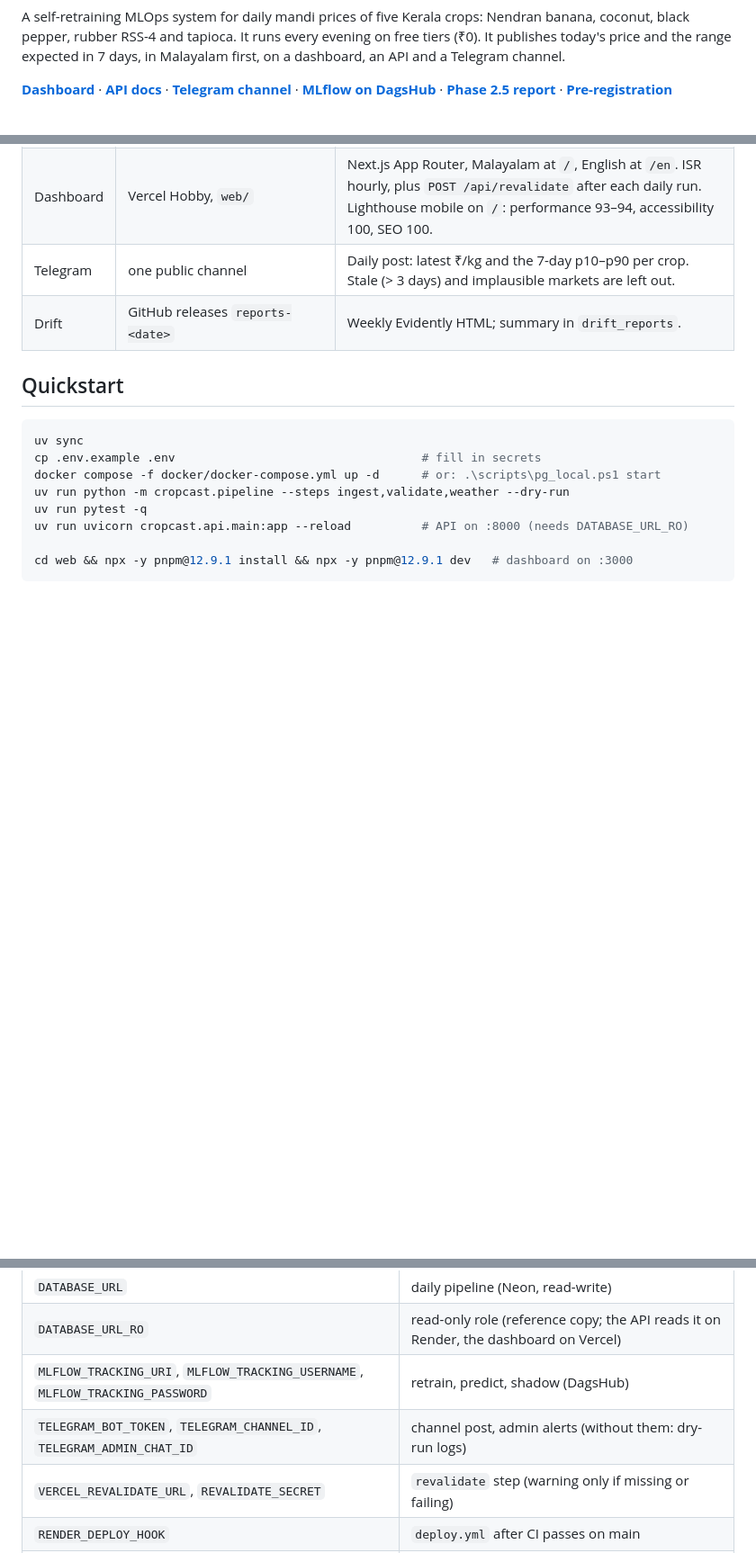
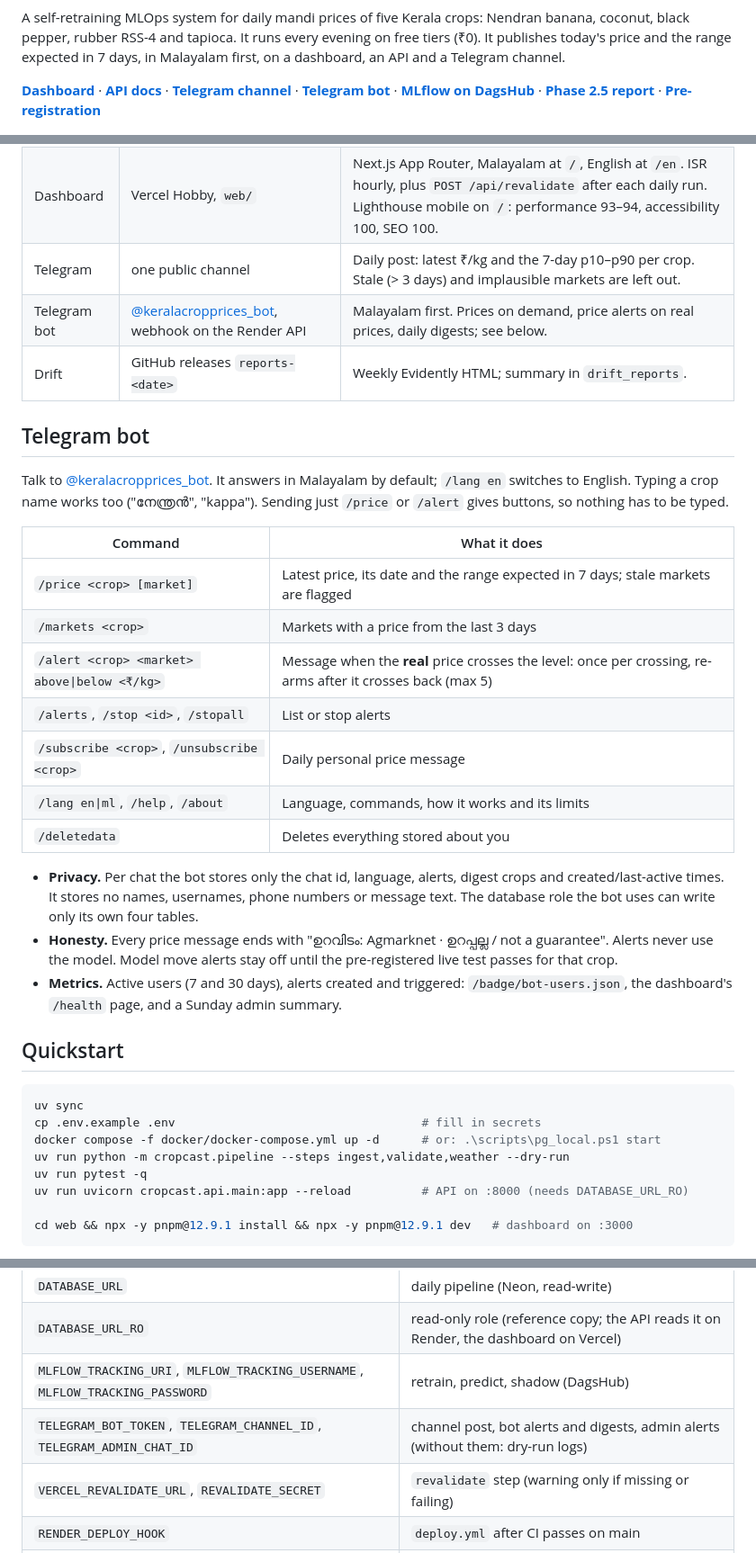
Before and after one commit to sayandp/kerala-crop-forecaster, a Markdown page: README.md, 3 parts joined by grey strips. Shown at 90% size. Drawn GitHub-style; blank space fills up the shorter version.

Commit message:
docs: Telegram bot commands, privacy, metrics (Phase 5)
Co-Authored-By: Claude Opus 5.5 <noreply@anthropic.com>

```diff
--- a/README.md
+++ b/README.md
@@ -13,6 +14,7 @@ an API and a Telegram channel.
 **[Dashboard](https://kerala-crop-forecaster.vercel.app)** ·
 **[API docs](https://cropcast-api-21tx.onrender.com/docs)** ·
 **[Telegram channel](https://t.me/keralavipanivila)** ·
+**[Telegram bot](https://t.me/keralacropprices_bot)** ·
 **[MLflow on DagsHub](https://dagshub.com/sayandp/kerala-crop-forecaster.mlflow)** ·
 **[Phase 2.5 report](reports/phase2_5_signal_hunt.md)** ·
 **[Pre-registration](reports/preregistration_e4a.md)**
@@ -80,7 +85,33 @@ flowchart LR
 | API | Render free (Singapore), `docker/api.Dockerfile` | `/health /crops /markets /forecast /history /metrics /badge/*.json`. 10-min cache, 60 req/min/IP. Image 186 MB; `/health` answers 0.8 s after start at 512 MB. |
 | Dashboard | Vercel Hobby, `web/` | Next.js App Router, Malayalam at `/`, English at `/en`. ISR hourly, plus `POST /api/revalidate` after each daily run. Lighthouse mobile on `/`: performance 93–94, accessibility 100, SEO 100. |
 | Telegram | one public channel | Daily post: latest ₹/kg and the 7-day p10–p90 per crop. Stale (> 3 days) and implausible markets are left out. |
+| Telegram bot | [@keralacropprices_bot](https://t.me/keralacropprices_bot), webhook on the Render API | Malayalam first. Prices on demand, price alerts on real prices, daily digests; see below. |
 | Drift | GitHub releases `reports-<date>` | Weekly Evidently HTML; summary in `drift_reports`. |
+
+## Telegram bot
+
+Talk to [@keralacropprices_bot](https://t.me/keralacropprices_bot). It answers in Malayalam by
+default; `/lang en` switches to English. Typing a crop name works too ("നേന്ത്രൻ", "kappa"). Sending
+just `/price` or `/alert` gives buttons, so nothing has to be typed.
+
+| Command | What it does |
+|---|---|
+| `/price <crop> [market]` | Latest price, its date and the range expected in 7 days; stale markets are flagged |
+| `/markets <crop>` | Markets with a price from the last 3 days |
+| `/alert <crop> <market> above\|below <₹/kg>` | Message when the **real** price crosses the level: once per crossing, re-arms after it crosses back (max 5) |
+| `/alerts`, `/stop <id>`, `/stopall` | List or stop alerts |
+| `/subscribe <crop>`, `/unsubscribe <crop>` | Daily personal price message |
+| `/lang en\|ml`, `/help`, `/about` | Language, commands, how it works and its limits |
+| `/deletedata` | Deletes everything stored about you |
+
+- **Privacy.** Per chat the bot stores only the chat id, language, alerts, digest crops and
+  created/last-active times. It stores no names, usernames, phone numbers or message text. The
+  database role the bot uses can write only its own four tables.
+- **Honesty.** Every price message ends with "ഉറവിടം: Agmarknet · ഉറപ്പല്ല / not a guarantee".
+  Alerts never use the model. Model move alerts stay off until the pre-registered live test passes
+  for that crop.
+- **Metrics.** Active users (7 and 30 days), alerts created and triggered: `/badge/bot-users.json`,
+  the dashboard's `/health` page, and a Sunday admin summary.
 
 ## Quickstart
 
@@ -119,7 +150,7 @@ writes there. The local Postgres (`D:\pg`, `scripts/pg_local.ps1`) is for develo
 | `DATABASE_URL` | daily pipeline (Neon, read-write) |
 | `DATABASE_URL_RO` | read-only role (reference copy; the API reads it on Render, the dashboard on Vercel) |
 | `MLFLOW_TRACKING_URI`, `MLFLOW_TRACKING_USERNAME`, `MLFLOW_TRACKING_PASSWORD` | retrain, predict, shadow (DagsHub) |
-| `TELEGRAM_BOT_TOKEN`, `TELEGRAM_CHANNEL_ID`, `TELEGRAM_ADMIN_CHAT_ID` | channel post, admin alerts (without them: dry-run logs) |
+| `TELEGRAM_BOT_TOKEN`, `TELEGRAM_CHANNEL_ID`, `TELEGRAM_ADMIN_CHAT_ID` | channel post, bot alerts and digests, admin alerts (without them: dry-run logs) |
 | `VERCEL_REVALIDATE_URL`, `REVALIDATE_SECRET` | `revalidate` step (warning only if missing or failing) |
 | `RENDER_DEPLOY_HOOK` | `deploy.yml` after CI passes on main |
 | `DATAGOV_API_KEY` | data.gov.in fallback (optional) |
```
Also changed, not shown: other parts of README.md (+4 -0 lines), CLAUDE.md (+47 -12 lines).
